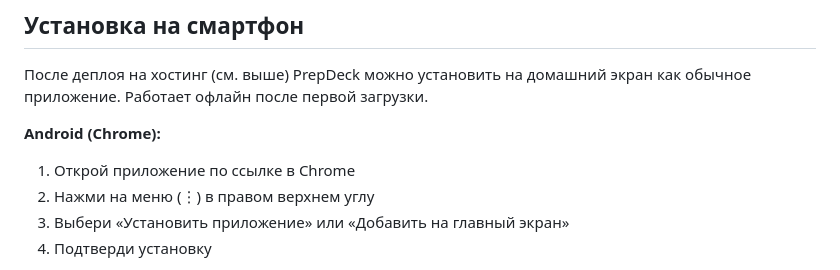
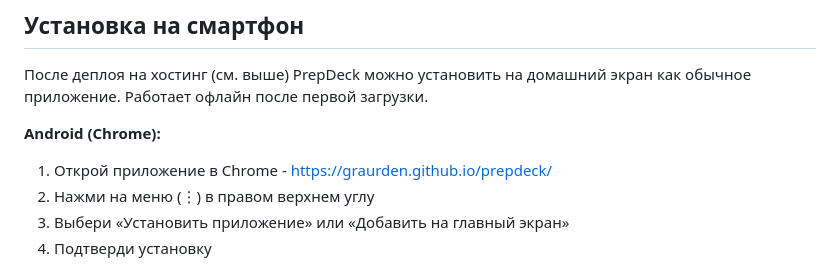
Before and after one commit to GraurDen/prepdeck, a Markdown page: README.md, the part around the change. GitHub-like rendering.

Commit message:
Update installation instructions

```diff
--- a/README.md
+++ b/README.md
@@ -49,7 +49,7 @@ python3 -m http.server 8000
 
 **Android (Chrome):**
 
-1. Открой приложение по ссылке в Chrome
+1. Открой приложение в Chrome - https://graurden.github.io/prepdeck/
 2. Нажми на меню (⋮) в правом верхнем углу
 3. Выбери «Установить приложение» или «Добавить на главный экран»
 4. Подтверди установку
```
